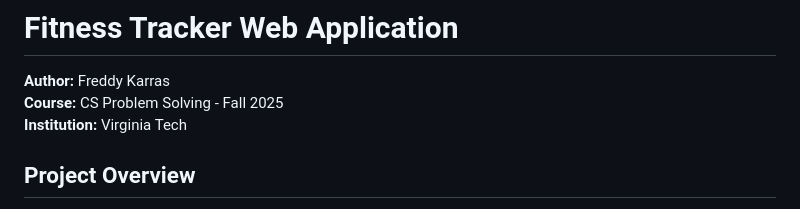
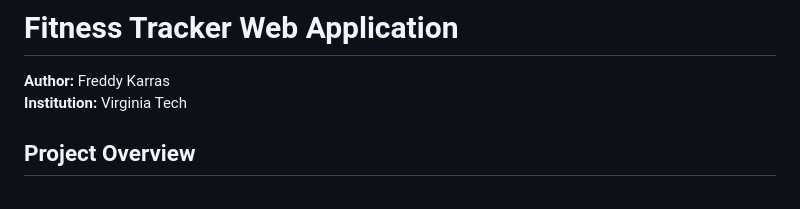
Before and after one commit to freddykarras/fitness, a Markdown page: README.md, the part around the change. Rendered like a GitHub page.

Commit message:
Update README to remove course details
Removed course information from the README.

```diff
--- a/README.md
+++ b/README.md
@@ -1,7 +1,6 @@
 # Fitness Tracker Web Application
 
 **Author:** Freddy Karras
-**Course:** CS Problem Solving - Fall 2025
 **Institution:** Virginia Tech
 
 ## Project Overview
```
